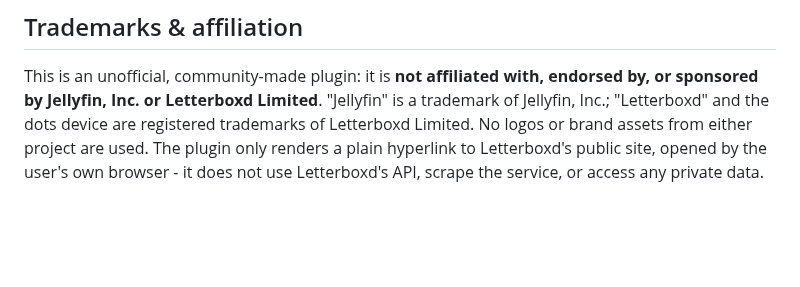
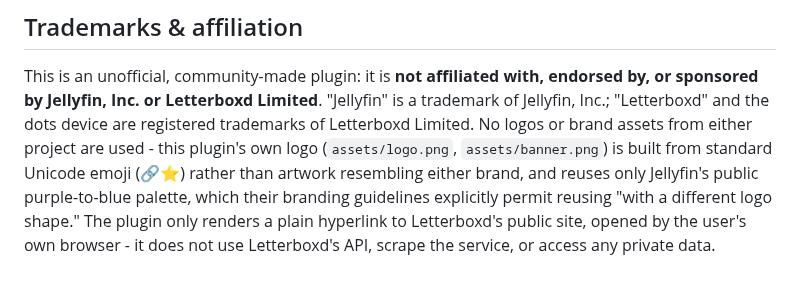
Before and after one commit to briggsyj/jellyfin-letterboxd-link, a Markdown page: README.md, the part around one of its changes. Rendered like a GitHub page; blank space fills up the shorter version.

Commit message:
Add a logo, banner, and README badges
Adds a square plugin logo (assets/logo.png) referenced from build.yaml so
it flows through jprm into the plugin catalog/manifest image, plus a wide
banner (assets/banner.png) for the README header - both rendered from
plain Unicode emoji (a chain link + a star) on Jellyfin's own publicly
reusable purple-to-blue palette, deliberately avoiding any Jellyfin or
Letterboxd brand artwork.

Also adds the usual license/latest-release/CI-status badges to the README.

```diff
--- a/README.md
+++ b/README.md
@@ -57,7 +63,11 @@ This is an unofficial, community-made plugin: it is **not affiliated with,
 endorsed by, or sponsored by Jellyfin, Inc. or Letterboxd Limited**.
 "Jellyfin" is a trademark of Jellyfin, Inc.; "Letterboxd" and the dots
 device are registered trademarks of Letterboxd Limited. No logos or brand
-assets from either project are used. The plugin only renders a plain
+assets from either project are used - this plugin's own logo (`assets/logo.png`,
+`assets/banner.png`) is built from standard Unicode emoji (🔗⭐) rather than
+artwork resembling either brand, and reuses only Jellyfin's public
+purple-to-blue palette, which their branding guidelines explicitly permit
+reusing "with a different logo shape." The plugin only renders a plain
 hyperlink to Letterboxd's public site, opened by the user's own browser -
 it does not use Letterboxd's API, scrape the service, or access any
 private data.
```
Also changed, not shown: other parts of README.md (+6 -0 lines), assets/banner.png (added), assets/logo.png (added), 1 other file.
